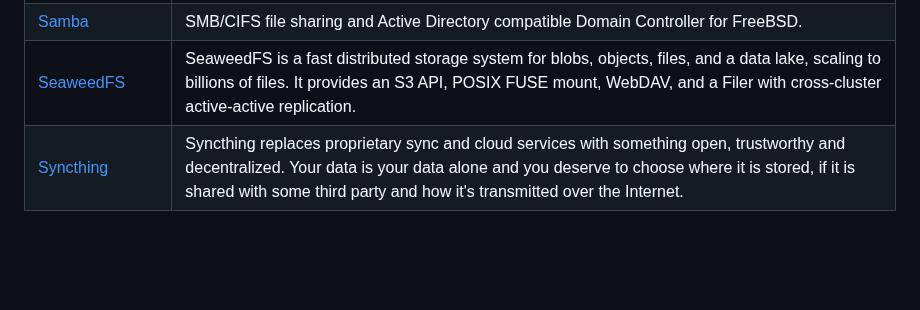
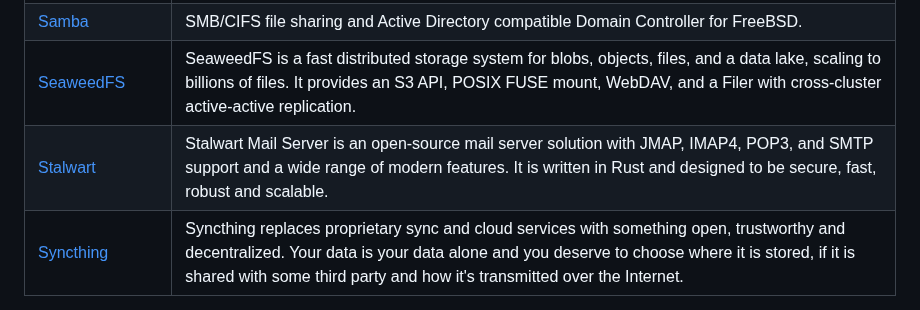
Before and after one commit to daemonless/daemonless, a Markdown page: README.md, the part around the change. Rendered like a GitHub page; blank space fills up the shorter version.

Commit message:
Update Org README from daemonless-io [skip ci]

```diff
--- a/README.md
+++ b/README.md
@@ -109,6 +109,7 @@ Native FreeBSD OCI container images for self-hosted applications.
 | [Grafana](https://github.com/daemonless/grafana) | Grafana is an open source and composable observability and data visualization platform. Visualize metrics, logs, and traces from multiple sources like Prometheus, Loki, Elasticsearch, InfluxDB, Postgres and many more. |
 | [Samba](https://github.com/daemonless/samba) | SMB/CIFS file sharing and Active Directory compatible Domain Controller for FreeBSD. |
 | [SeaweedFS](https://github.com/daemonless/seaweedfs) | SeaweedFS is a fast distributed storage system for blobs, objects, files, and a data lake, scaling to billions of files. It provides an S3 API, POSIX FUSE mount, WebDAV, and a Filer with cross-cluster active-active replication. |
+| [Stalwart](https://github.com/daemonless/stalwart) | Stalwart Mail Server is an open-source mail server solution with JMAP, IMAP4, POP3, and SMTP support and a wide range of modern features. It is written in Rust and designed to be secure, fast, robust and scalable. |
 | [Syncthing](https://github.com/daemonless/syncthing) | Syncthing replaces proprietary sync and cloud services with something open, trustworthy and decentralized. Your data is your data alone and you deserve to choose where it is stored, if it is shared with some third party and how it's transmitted over the Internet. |
 
 
```
